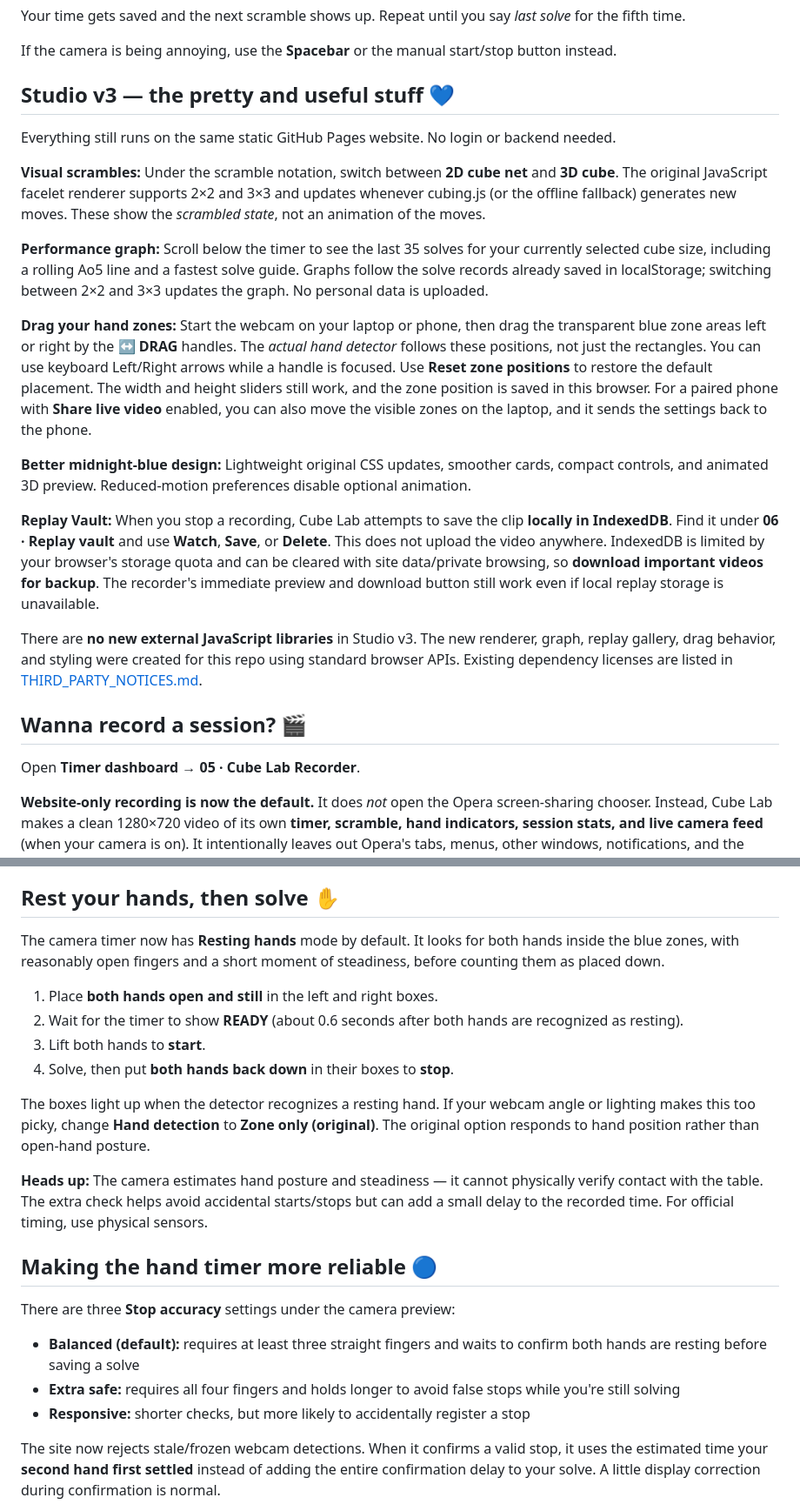
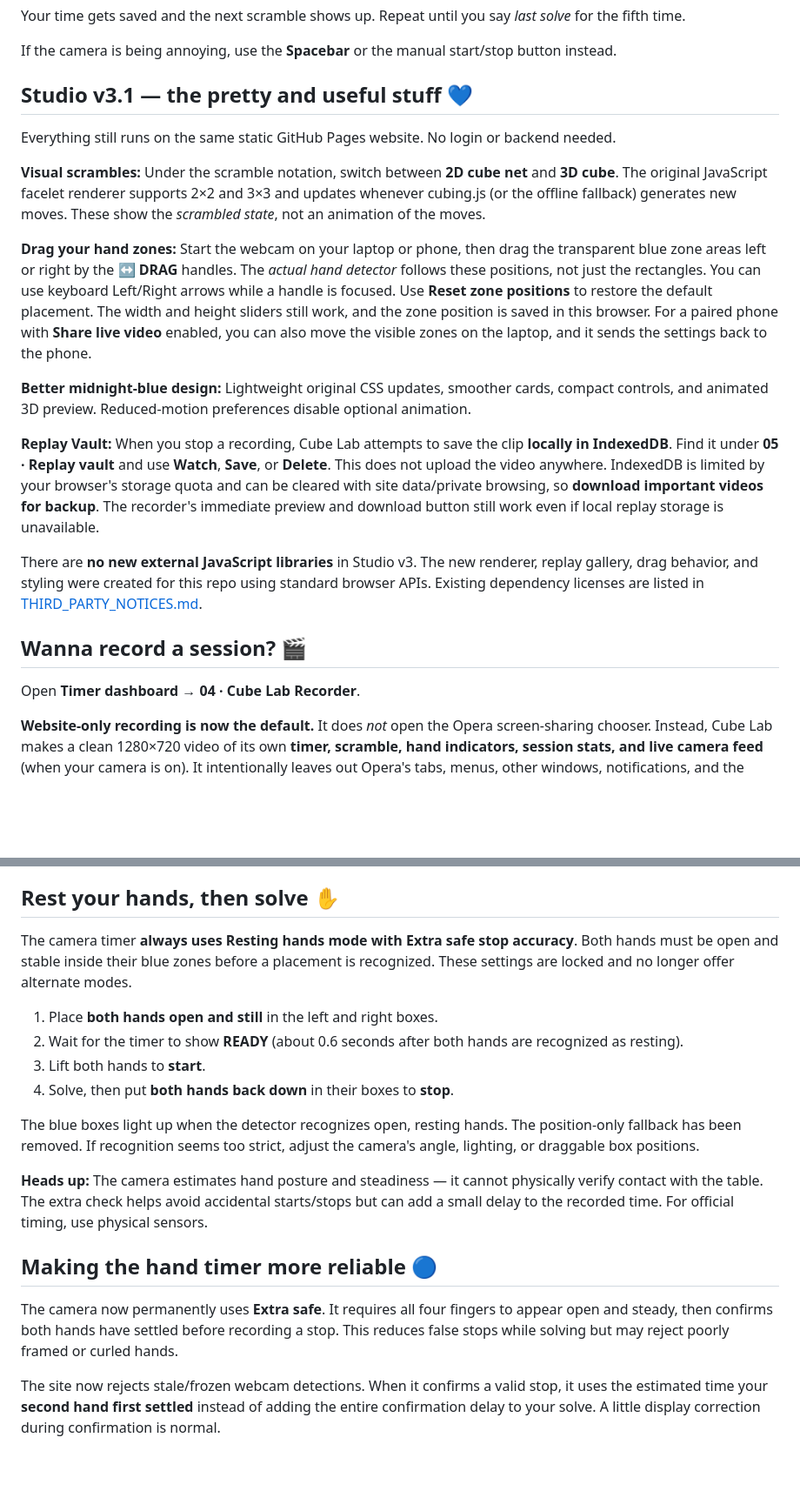
Before and after one commit to 1erdna/cubecam-connect, a Markdown page: README.md, 2 parts joined by grey strips. Shown at 87% size. GitHub-like rendering; blank space fills up the shorter version.

Commit message:
Update Cube Lab docs for locked Extra safe mode and removed solve graph

```diff
--- a/README.md
+++ b/README.md
@@ -53,7 +53,7 @@ Your time gets saved and the next scramble shows up. Repeat until you say *last
 
 If the camera is being annoying, use the **Spacebar** or the manual start/stop button instead.
 
-## Studio v3 — the pretty and useful stuff 💙
+## Studio v3.1 — the pretty and useful stuff 💙
 
 Everything still runs on the same static GitHub Pages website. No login or backend needed.
 
@@ -61,11 +61,6 @@ Everything still runs on the same static GitHub Pages website. No login or backe
 **3D cube**. The original JavaScript facelet renderer supports 2×2 and 3×3 and
 updates whenever cubing.js (or the offline fallback) generates new moves.
 These show the *scrambled state*, not an animation of the moves.
-
-**Performance graph:** Scroll below the timer to see the last 35 solves for
-your currently selected cube size, including a rolling Ao5 line and a fastest
-solve guide. Graphs follow the solve records already saved in localStorage;
-switching between 2×2 and 3×3 updates the graph. No personal data is uploaded.
 
 **Drag your hand zones:** Start the webcam on your laptop or phone, then drag
 the transparent blue zone areas left or right by the **↔ DRAG** handles.
@@ -81,7 +76,7 @@ cards, compact controls, and animated 3D preview. Reduced-motion preferences
 disable optional animation.
 
 **Replay Vault:** When you stop a recording, Cube Lab attempts to save
-the clip **locally in IndexedDB**. Find it under **06 · Replay vault** and use
+the clip **locally in IndexedDB**. Find it under **05 · Replay vault** and use
 **Watch**, **Save**, or **Delete**. This does not upload the video anywhere.
 IndexedDB is limited by your browser's storage quota and can be cleared with
 site data/private browsing, so **download important videos for backup**.
@@ -89,13 +84,13 @@ The recorder's immediate preview and download button still work even if local
 replay storage is unavailable.
 
 There are **no new external JavaScript libraries** in Studio v3. The new
-renderer, graph, replay gallery, drag behavior, and styling were created for
+renderer, replay gallery, drag behavior, and styling were created for
 this repo using standard browser APIs. Existing dependency licenses are listed
 in [THIRD_PARTY_NOTICES.md](THIRD_PARTY_NOTICES.md).
 
 ## Wanna record a session? 🎬
 
-Open **Timer dashboard → 05 · Cube Lab Recorder**.
+Open **Timer dashboard → 04 · Cube Lab Recorder**.
 
 **Website-only recording is now the default.** It does *not* open the Opera screen-sharing chooser. Instead, Cube Lab makes a clean 1280×720 video of its own **timer, scramble, hand indicators, session stats, and live camera feed** (when your camera is on). It intentionally leaves out Opera's tabs, menus, other windows, notifications, and the desktop.
 
@@ -113,24 +108,20 @@ This feature is **opt-in, silent, private, and local**. Nothing is uploaded; bro
 
 ## Rest your hands, then solve ✋
 
-The camera timer now has **Resting hands** mode by default. It looks for both hands inside the blue zones, with reasonably open fingers and a short moment of steadiness, before counting them as placed down.
+The camera timer **always uses Resting hands mode with Extra safe stop accuracy**. Both hands must be open and stable inside their blue zones before a placement is recognized. These settings are locked and no longer offer alternate modes.
 
 1. Place **both hands open and still** in the left and right boxes.
 2. Wait for the timer to show **READY** (about 0.6 seconds after both hands are recognized as resting).
 3. Lift both hands to **start**.
 4. Solve, then put **both hands back down** in their boxes to **stop**.
 
-The boxes light up when the detector recognizes a resting hand. If your webcam angle or lighting makes this too picky, change **Hand detection** to **Zone only (original)**. The original option responds to hand position rather than open-hand posture.
+The blue boxes light up when the detector recognizes open, resting hands. The position-only fallback has been removed. If recognition seems too strict, adjust the camera's angle, lighting, or draggable box positions.
 
 **Heads up:** The camera estimates hand posture and steadiness — it cannot physically verify contact with the table. The extra check helps avoid accidental starts/stops but can add a small delay to the recorded time. For official timing, use physical sensors.
 
 ## Making the hand timer more reliable 🔵
 
-There are three **Stop accuracy** settings under the camera preview:
-
-- **Balanced (default):** requires at least three straight fingers and waits to confirm both hands are resting before saving a solve
-- **Extra safe:** requires all four fingers and holds longer to avoid false stops while you're still solving
-- **Responsive:** shorter checks, but more likely to accidentally register a stop
+The camera now permanently uses **Extra safe**. It requires all four fingers to appear open and steady, then confirms both hands have settled before recording a stop. This reduces false stops while solving but may reject poorly framed or curled hands.
 
 The site now rejects stale/frozen webcam detections. When it confirms a valid stop, it uses the estimated time your **second hand first settled** instead of adding the entire confirmation delay to your solve. A little display correction during confirmation is normal.
 
```
